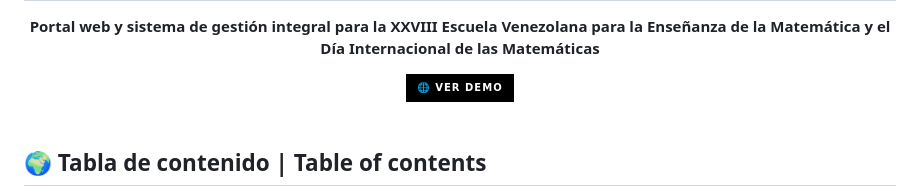
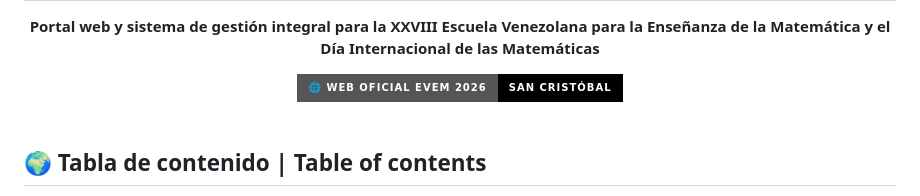
Before and after one commit to JuanD-2005/evem-2025, a Markdown page: README.md, the part around the change. Drawn GitHub-style; badges without logos.

Commit message:
Update demo link in README.md to reflect official website for EVEM 2026

```diff
--- a/README.md
+++ b/README.md
@@ -9,7 +9,7 @@
   <p><strong>Portal web y sistema de gestión integral para la XXVIII Escuela Venezolana para la Enseñanza de la Matemática y el Día Internacional de las Matemáticas</strong></p>
 
   <a href="https://evem.unet.edu.ve/" target="_blank" rel="noopener noreferrer">
-    <img src="https://img.shields.io/badge/🌐_Ver_demo-000000?style=for-the-badge&logo=google-chrome&logoColor=white" alt="Ver demo" />
+    <img src="https://img.shields.io/badge/🌐_Web_oficial_EVEM_2026_-_San_Crist%C3%B3bal-000000?style=for-the-badge&logo=google-chrome&logoColor=white" alt="Web oficial EVEM 2026 - San Cristóbal" />
   </a>
 </div>
 
```
